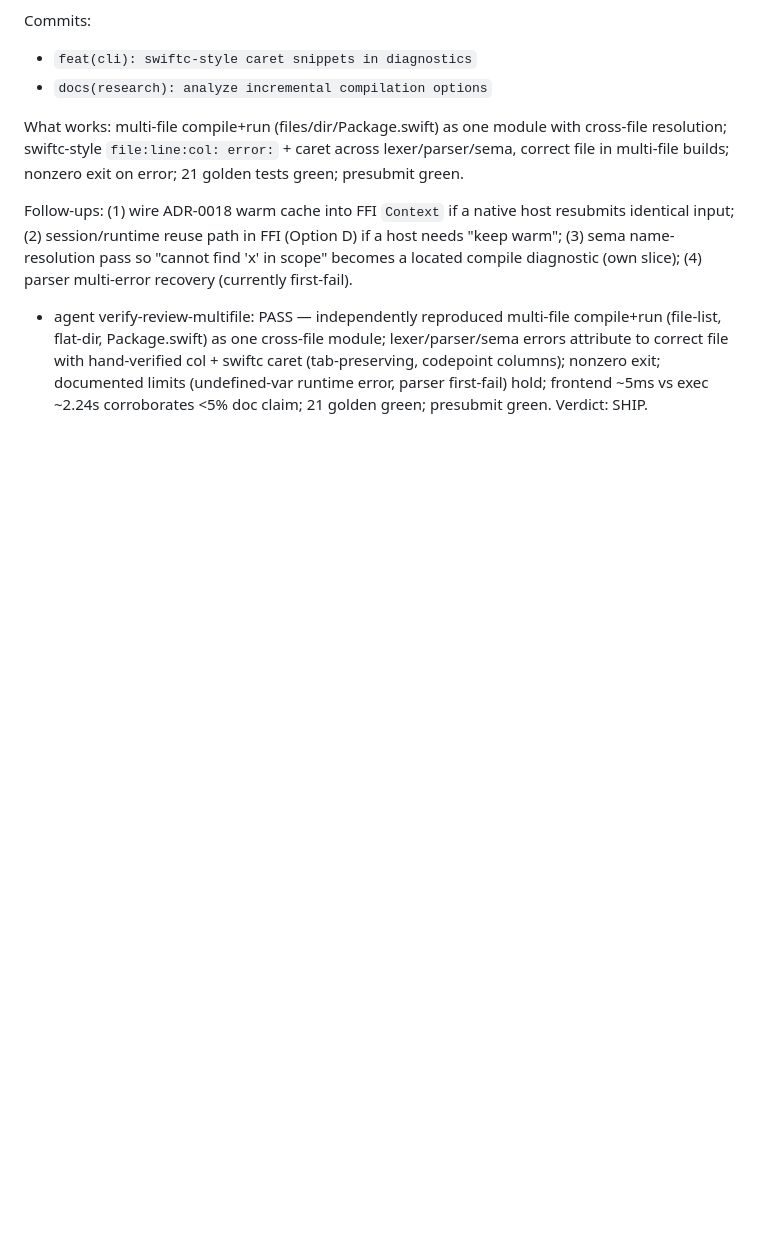
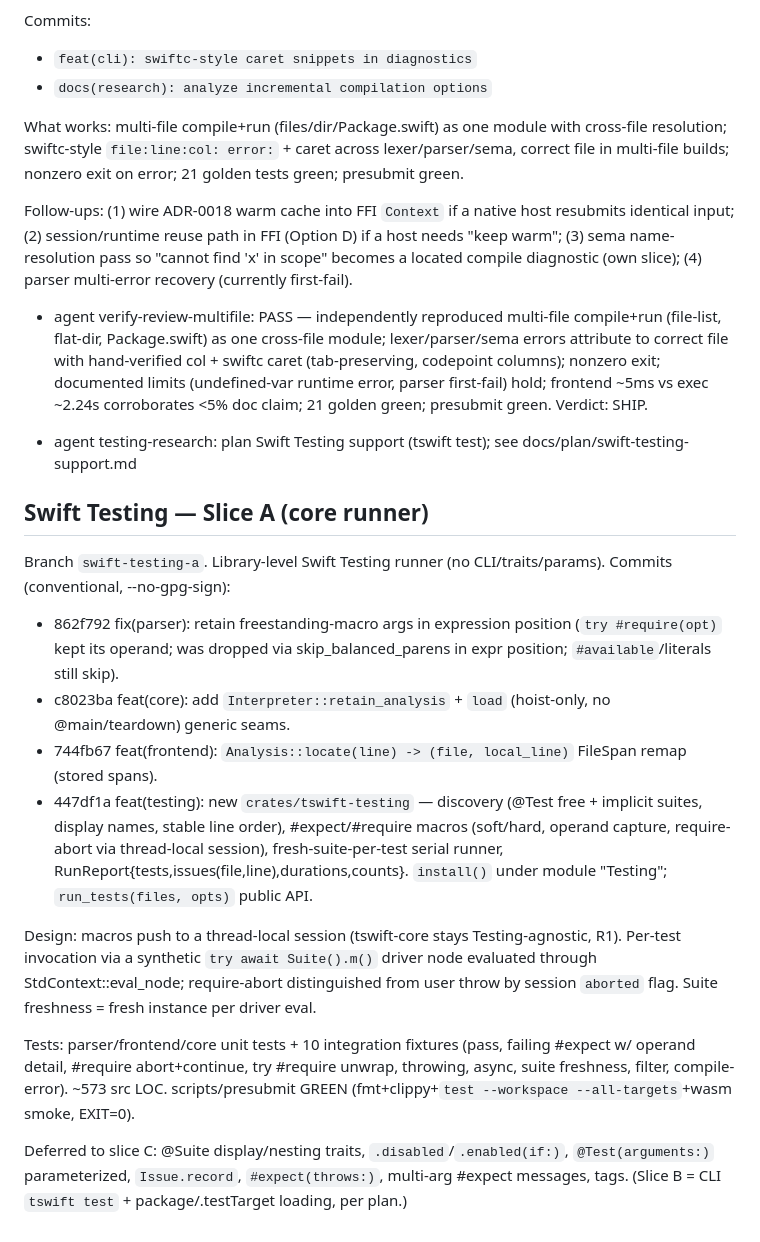
Before and after one commit to siuying/tswift, a Markdown page: loop-log.md, the part around the change. Rendered like a GitHub page; blank space fills up the shorter version.

Commit message:
docs: update session log

```diff
--- a/loop-log.md
+++ b/loop-log.md
@@ -1559,3 +1559,21 @@ What works: multi-file compile+run (files/dir/Package.swift) as one module with
 Follow-ups: (1) wire ADR-0018 warm cache into FFI `Context` if a native host resubmits identical input; (2) session/runtime reuse path in FFI (Option D) if a host needs "keep warm"; (3) sema name-resolution pass so "cannot find 'x' in scope" becomes a located compile diagnostic (own slice); (4) parser multi-error recovery (currently first-fail).
 
 - agent verify-review-multifile: PASS — independently reproduced multi-file compile+run (file-list, flat-dir, Package.swift) as one cross-file module; lexer/parser/sema errors attribute to correct file with hand-verified col + swiftc caret (tab-preserving, codepoint columns); nonzero exit; documented limits (undefined-var runtime error, parser first-fail) hold; frontend ~5ms vs exec ~2.24s corroborates <5% doc claim; 21 golden green; presubmit green. Verdict: SHIP.
+
+- agent testing-research: plan Swift Testing support (tswift test); see docs/plan/swift-testing-support.md
+
+## Swift Testing — Slice A (core runner)
+
+Branch `swift-testing-a`. Library-level Swift Testing runner (no CLI/traits/params).
+Commits (conventional, --no-gpg-sign):
+- 862f792 fix(parser): retain freestanding-macro args in expression position (`try #require(opt)` kept its operand; was dropped via skip_balanced_parens in expr position; `#available`/literals still skip).
+- c8023ba feat(core): add `Interpreter::retain_analysis` + `load` (hoist-only, no @main/teardown) generic seams.
+- 744fb67 feat(frontend): `Analysis::locate(line) -> (file, local_line)` FileSpan remap (stored spans).
+- 447df1a feat(testing): new `crates/tswift-testing` — discovery (@Test free + implicit suites, display names, stable line order), #expect/#require macros (soft/hard, operand capture, require-abort via thread-local session), fresh-suite-per-test serial runner, RunReport{tests,issues(file,line),durations,counts}. `install()` under module "Testing"; `run_tests(files, opts)` public API.
+
+Design: macros push to a thread-local session (tswift-core stays Testing-agnostic, R1). Per-test invocation via a synthetic `try await Suite().m()` driver node evaluated through StdContext::eval_node; require-abort distinguished from user throw by session `aborted` flag. Suite freshness = fresh instance per driver eval.
+
+Tests: parser/frontend/core unit tests + 10 integration fixtures (pass, failing #expect w/ operand detail, #require abort+continue, try #require unwrap, throwing, async, suite freshness, filter, compile-error). ~573 src LOC.
+scripts/presubmit GREEN (fmt+clippy+`test --workspace --all-targets`+wasm smoke, EXIT=0).
+
+Deferred to slice C: @Suite display/nesting traits, `.disabled`/`.enabled(if:)`, `@Test(arguments:)` parameterized, `Issue.record`, `#expect(throws:)`, multi-arg #expect messages, tags. (Slice B = CLI `tswift test` + package/.testTarget loading, per plan.)
```
